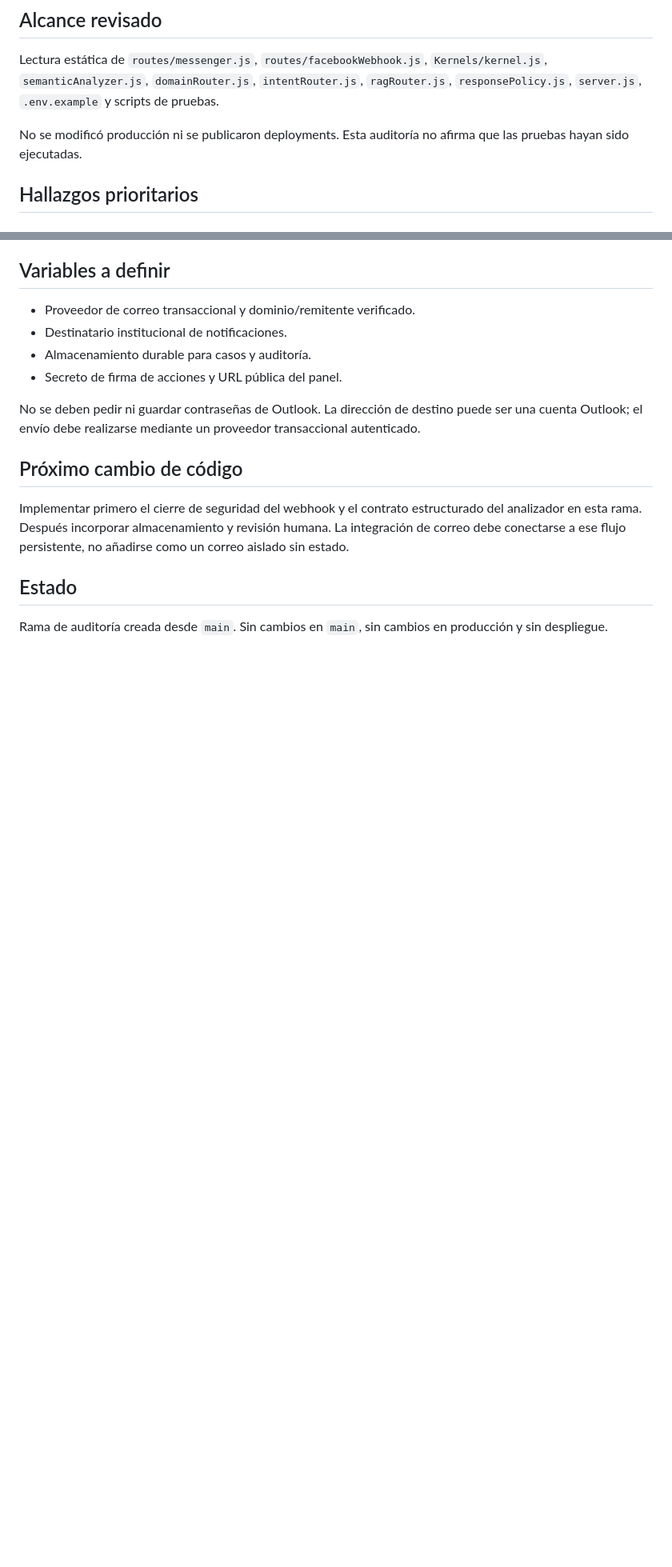
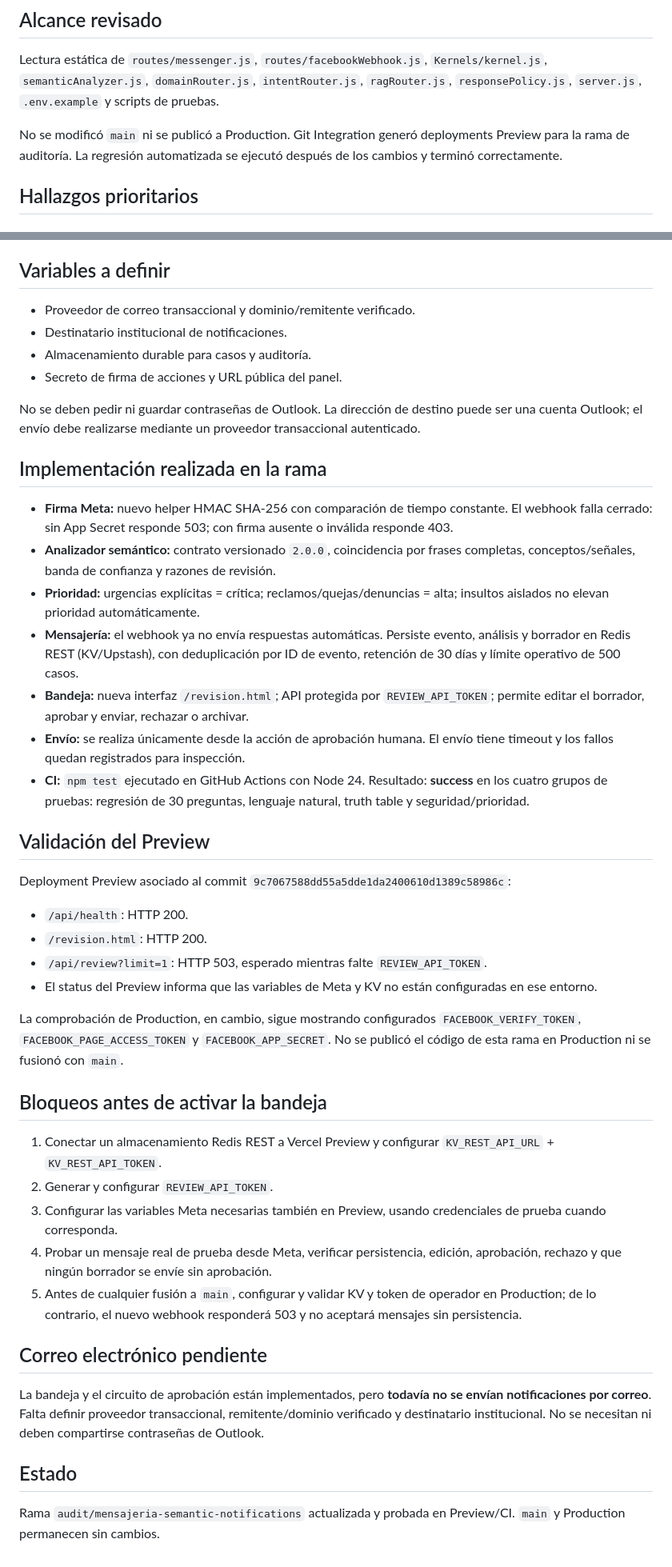
Before and after one commit to josemanueldark13/iacirculo, a Markdown page: docs/AUDITORIA_MENSAJERIA_AXIAL_2026-11-08.md, 2 parts joined by grey strips. Shown at 80% size. Drawn GitHub-style; blank space fills up the shorter version.

Commit message:
docs: record implemented review workflow and preview blockers

```diff
--- a/docs/AUDITORIA_MENSAJERIA_AXIAL_2026-11-08.md
+++ b/docs/AUDITORIA_MENSAJERIA_AXIAL_2026-11-08.md
@@ -5,7 +5,7 @@ Rama: audit/mensajeria-semantic-notifications
 ## Alcance revisado
 Lectura estática de `routes/messenger.js`, `routes/facebookWebhook.js`, `Kernels/kernel.js`, `semanticAnalyzer.js`, `domainRouter.js`, `intentRouter.js`, `ragRouter.js`, `responsePolicy.js`, `server.js`, `.env.example` y scripts de pruebas.
 
-No se modificó producción ni se publicaron deployments. Esta auditoría no afirma que las pruebas hayan sido ejecutadas.
+No se modificó `main` ni se publicó a Production. Git Integration generó deployments Preview para la rama de auditoría. La regresión automatizada se ejecutó después de los cambios y terminó correctamente.
 
 ## Hallazgos prioritarios
 
@@ -48,8 +48,38 @@ El `catch` de cada `sendMessage()` solo escribe el error en consola. El POST ter
 
 No se deben pedir ni guardar contraseñas de Outlook. La dirección de destino puede ser una cuenta Outlook; el envío debe realizarse mediante un proveedor transaccional autenticado.
 
-## Próximo cambio de código
-Implementar primero el cierre de seguridad del webhook y el contrato estructurado del analizador en esta rama. Después incorporar almacenamiento y revisión humana. La integración de correo debe conectarse a ese flujo persistente, no añadirse como un correo aislado sin estado.
+## Implementación realizada en la rama
+
+- **Firma Meta:** nuevo helper HMAC SHA-256 con comparación de tiempo constante. El webhook falla cerrado: sin App Secret responde 503; con firma ausente o inválida responde 403.
+- **Analizador semántico:** contrato versionado `2.0.0`, coincidencia por frases completas, conceptos/señales, banda de confianza y razones de revisión.
+- **Prioridad:** urgencias explícitas = crítica; reclamos/quejas/denuncias = alta; insultos aislados no elevan prioridad automáticamente.
+- **Mensajería:** el webhook ya no envía respuestas automáticas. Persiste evento, análisis y borrador en Redis REST (KV/Upstash), con deduplicación por ID de evento, retención de 30 días y límite operativo de 500 casos.
+- **Bandeja:** nueva interfaz `/revision.html`; API protegida por `REVIEW_API_TOKEN`; permite editar el borrador, aprobar y enviar, rechazar o archivar.
+- **Envío:** se realiza únicamente desde la acción de aprobación humana. El envío tiene timeout y los fallos quedan registrados para inspección.
+- **CI:** `npm test` ejecutado en GitHub Actions con Node 24. Resultado: **success** en los cuatro grupos de pruebas: regresión de 30 preguntas, lenguaje natural, truth table y seguridad/prioridad.
+
+## Validación del Preview
+
+Deployment Preview asociado al commit `9c7067588dd55a5dde1da2400610d1389c58986c`:
+- `/api/health`: HTTP 200.
+- `/revision.html`: HTTP 200.
+- `/api/review?limit=1`: HTTP 503, esperado mientras falte `REVIEW_API_TOKEN`.
+- El status del Preview informa que las variables de Meta y KV no están configuradas en ese entorno.
+
+La comprobación de Production, en cambio, sigue mostrando configurados `FACEBOOK_VERIFY_TOKEN`, `FACEBOOK_PAGE_ACCESS_TOKEN` y `FACEBOOK_APP_SECRET`. No se publicó el código de esta rama en Production ni se fusionó con `main`.
+
+## Bloqueos antes de activar la bandeja
+
+1. Conectar un almacenamiento Redis REST a Vercel Preview y configurar `KV_REST_API_URL` + `KV_REST_API_TOKEN`.
+2. Generar y configurar `REVIEW_API_TOKEN`.
+3. Configurar las variables Meta necesarias también en Preview, usando credenciales de prueba cuando corresponda.
+4. Probar un mensaje real de prueba desde Meta, verificar persistencia, edición, aprobación, rechazo y que ningún borrador se envíe sin aprobación.
+5. Antes de cualquier fusión a `main`, configurar y validar KV y token de operador en Production; de lo contrario, el nuevo webhook responderá 503 y no aceptará mensajes sin persistencia.
+
+## Correo electrónico pendiente
+
+La bandeja y el circuito de aprobación están implementados, pero **todavía no se envían notificaciones por correo**. Falta definir proveedor transaccional, remitente/dominio verificado y destinatario institucional. No se necesitan ni deben compartirse contraseñas de Outlook.
 
 ## Estado
-Rama de auditoría creada desde `main`. Sin cambios en `main`, sin cambios en producción y sin despliegue.
+
+Rama `audit/mensajeria-semantic-notifications` actualizada y probada en Preview/CI. `main` y Production permanecen sin cambios.
```
